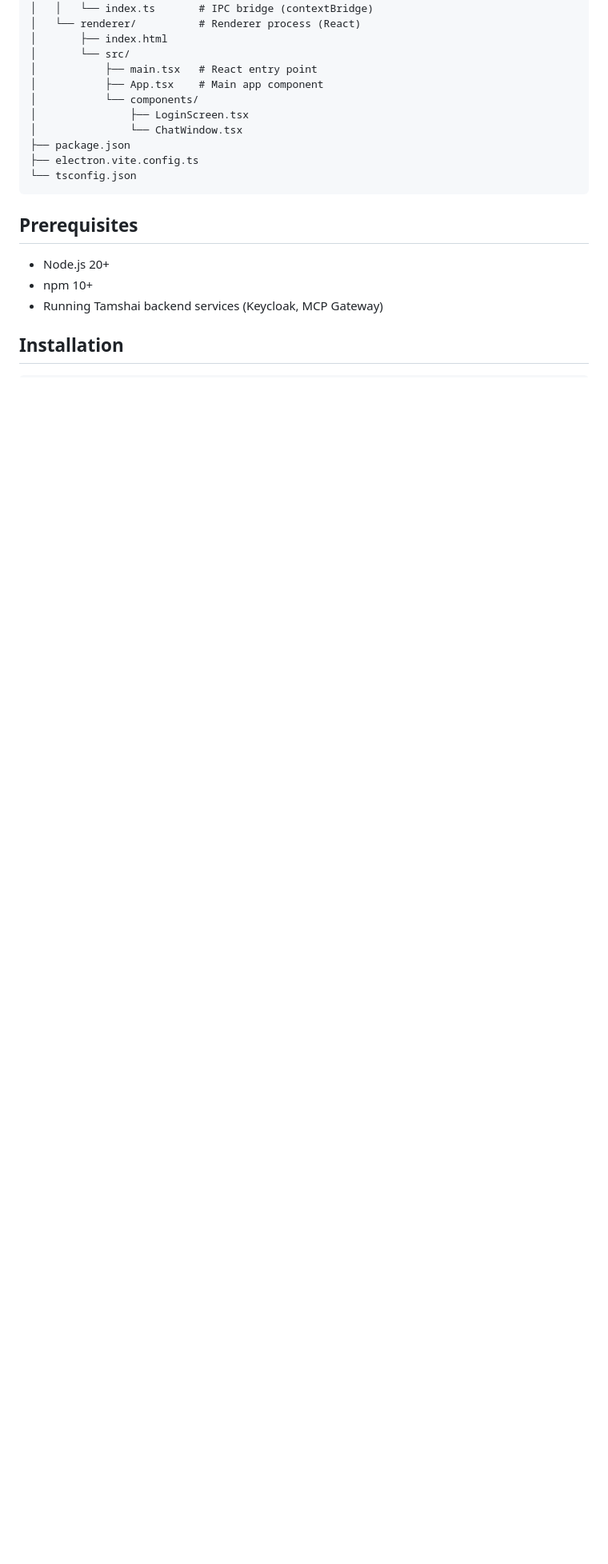
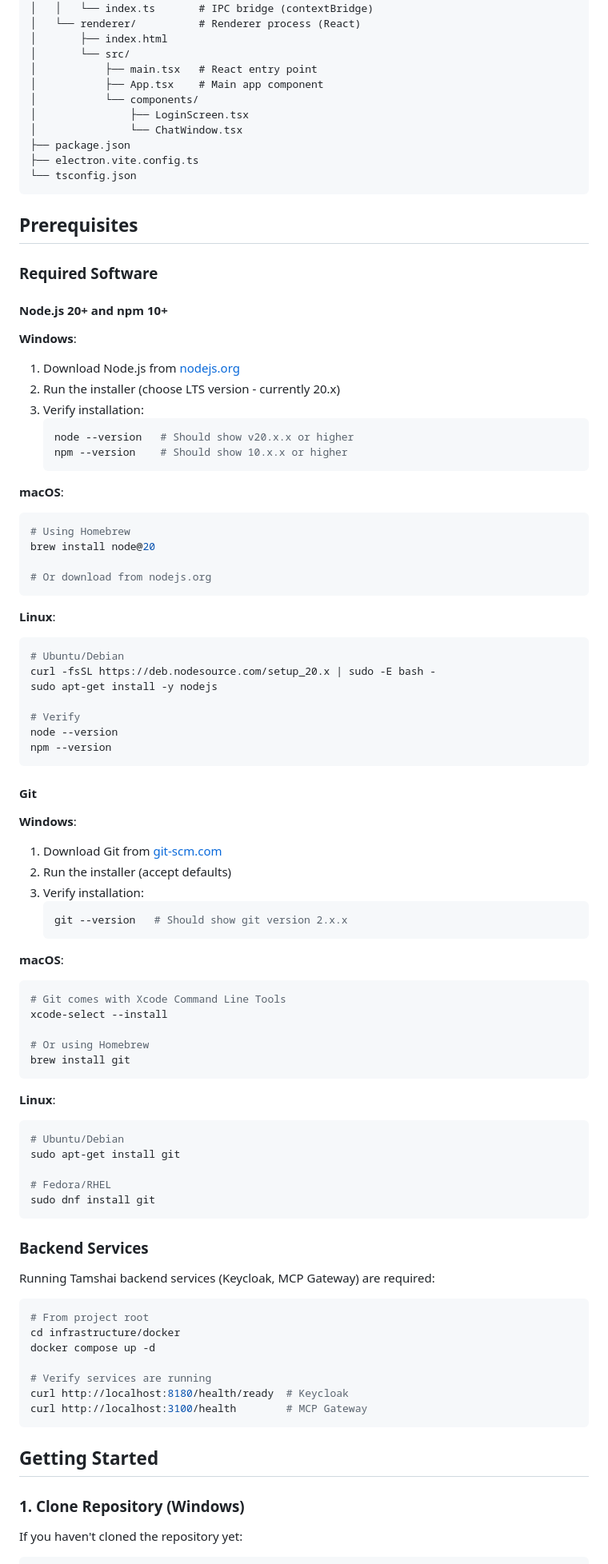
Before and after one commit to jcornell3/tamshai-enterprise-ai, a Markdown page: clients/desktop/README.md, the part around one of its changes. Shown at 80% size. GitHub-like rendering; blank space fills up the shorter version.

````diff
--- a/clients/desktop/README.md
+++ b/clients/desktop/README.md
@@ -39,10 +39,83 @@ clients/desktop/
 
 ## Prerequisites
 
-- Node.js 20+
-- npm 10+
-- Running Tamshai backend services (Keycloak, MCP Gateway)
+### Required Software
 
-## Installation
+#### Node.js 20+ and npm 10+
+
+**Windows**:
+1. Download Node.js from [nodejs.org](https://nodejs.org/)
+2. Run the installer (choose LTS version - currently 20.x)
+3. Verify installation:
+   ```powershell
+   node --version   # Should show v20.x.x or higher
+   npm --version    # Should show 10.x.x or higher
+   ```
+
+**macOS**:
+```bash
+# Using Homebrew
+brew install node@20
+
+# Or download from nodejs.org
+```
+
+**Linux**:
+```bash
+# Ubuntu/Debian
+curl -fsSL https://deb.nodesource.com/setup_20.x | sudo -E bash -
+sudo apt-get install -y nodejs
+
+# Verify
+node --version
+npm --version
+```
+
+#### Git
+
+**Windows**:
+1. Download Git from [git-scm.com](https://git-scm.com/download/win)
+2. Run the installer (accept defaults)
+3. Verify installation:
+   ```powershell
+   git --version   # Should show git version 2.x.x
+   ```
+
+**macOS**:
+```bash
+# Git comes with Xcode Command Line Tools
+xcode-select --install
+
+# Or using Homebrew
+brew install git
+```
+
+**Linux**:
+```bash
+# Ubuntu/Debian
+sudo apt-get install git
+
+# Fedora/RHEL
+sudo dnf install git
+```
+
+### Backend Services
+
+Running Tamshai backend services (Keycloak, MCP Gateway) are required:
 
 ```bash
+# From project root
+cd infrastructure/docker
+docker compose up -d
+
+# Verify services are running
+curl http://localhost:8180/health/ready  # Keycloak
+curl http://localhost:3100/health        # MCP Gateway
+```
+
+## Getting Started
+
+### 1. Clone Repository (Windows)
+
+If you haven't cloned the repository yet:
+
````
Also changed, not shown: other parts of clients/desktop/README.md (+130 -8 lines).
